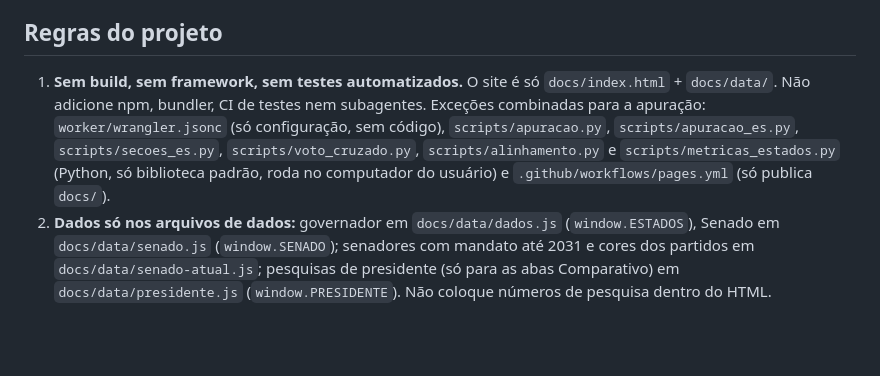
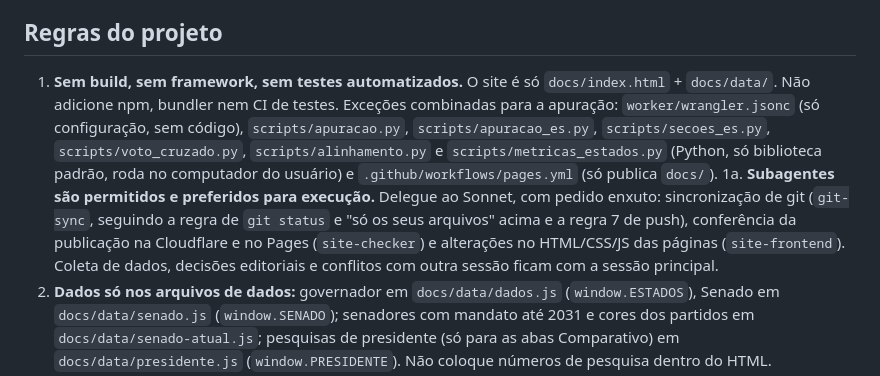
Before and after one commit to gfvdata-web/eleicoes-2026, a Markdown page: CLAUDE.md, the part around the change. Drawn GitHub-style; blank space fills up the shorter version.

Commit message:
Política: subagentes permitidos (git, conferência do site e HTML pelo Sonnet)
Co-Authored-By: Claude Opus 5.5 <noreply@anthropic.com>

```diff
--- a/CLAUDE.md
+++ b/CLAUDE.md
@@ -22,7 +22,8 @@ Leia este arquivo antes de qualquer mudança. Para detalhes, consulte:
 
 ## Regras do projeto
 
-1. **Sem build, sem framework, sem testes automatizados.** O site é só `docs/index.html` + `docs/data/`. Não adicione npm, bundler, CI de testes nem subagentes. Exceções combinadas para a apuração: `worker/wrangler.jsonc` (só configuração, sem código), `scripts/apuracao.py`, `scripts/apuracao_es.py`, `scripts/secoes_es.py`, `scripts/voto_cruzado.py`, `scripts/alinhamento.py` e `scripts/metricas_estados.py` (Python, só biblioteca padrão, roda no computador do usuário) e `.github/workflows/pages.yml` (só publica `docs/`).
+1. **Sem build, sem framework, sem testes automatizados.** O site é só `docs/index.html` + `docs/data/`. Não adicione npm, bundler nem CI de testes. Exceções combinadas para a apuração: `worker/wrangler.jsonc` (só configuração, sem código), `scripts/apuracao.py`, `scripts/apuracao_es.py`, `scripts/secoes_es.py`, `scripts/voto_cruzado.py`, `scripts/alinhamento.py` e `scripts/metricas_estados.py` (Python, só biblioteca padrão, roda no computador do usuário) e `.github/workflows/pages.yml` (só publica `docs/`).
+1a. **Subagentes são permitidos e preferidos para execução.** Delegue ao Sonnet, com pedido enxuto: sincronização de git (`git-sync`, seguindo a regra de `git status` e "só os seus arquivos" acima e a regra 7 de push), conferência da publicação na Cloudflare e no Pages (`site-checker`) e alterações no HTML/CSS/JS das páginas (`site-frontend`). Coleta de dados, decisões editoriais e conflitos com outra sessão ficam com a sessão principal.
 2. **Dados só nos arquivos de dados:** governador em `docs/data/dados.js` (`window.ESTADOS`), Senado em `docs/data/senado.js` (`window.SENADO`); senadores com mandato até 2031 e cores dos partidos em `docs/data/senado-atual.js`; pesquisas de presidente (só para as abas Comparativo) em `docs/data/presidente.js` (`window.PRESIDENTE`). Não coloque números de pesquisa dentro do HTML.
 3. **Uma única página.** Governador e Senado convivem em `index.html` via seletor de cargo; a exceção é `senado.html` (simulação das bancadas do Senado, criada a pedido do usuário; ver [documentacao/senado.md](documentacao/senado.md)) `apuracao.html` (réplica de `index.html` para a apuração; ver [documentacao/apuracao.md](documentacao/apuracao.md)) e `es.html` (apuração do Espírito Santo por município, sem pesquisas; ver [documentacao/es.md](documentacao/es.md)) e `camara.html` (bancadas da Câmara pela apuração; ver [documentacao/camara.md](documentacao/camara.md)) e `es-secoes.html` (votos por urna no ES; ver [documentacao/es-secoes.md](documentacao/es-secoes.md)) e `voto-cruzado.html` (relação entre os votos nos cargos; ver [documentacao/voto-cruzado.md](documentacao/voto-cruzado.md)) e `2turno.html` / `2turno-es.html` (2º turno; ver [documentacao/segundo-turno.md](documentacao/segundo-turno.md)). O switch de seções no topo das páginas do 1º turno tem 6 itens: Pesquisas e análises, Nacional e bancadas, Estados, Urnas ES, Voto cruzado, 2º turno (mesmo HTML e CSS em todas; ao mudar, mude em todas). As páginas do 2º turno têm switch próprio: Nacional e bancadas, Estados, ← 1º turno. Não crie outras páginas sem pedido explícito.
 4. **Dependências externas só via CDN confiável** (cdnjs para D3; Google Fonts para a fonte Inter).
```
